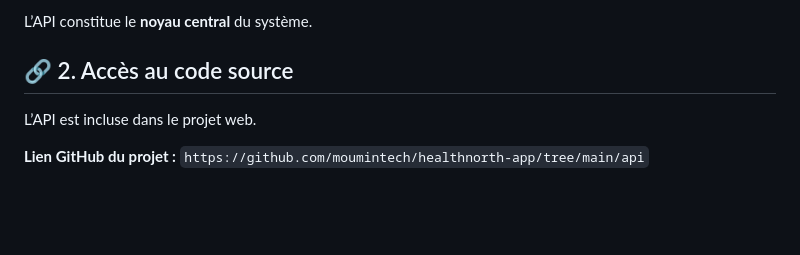
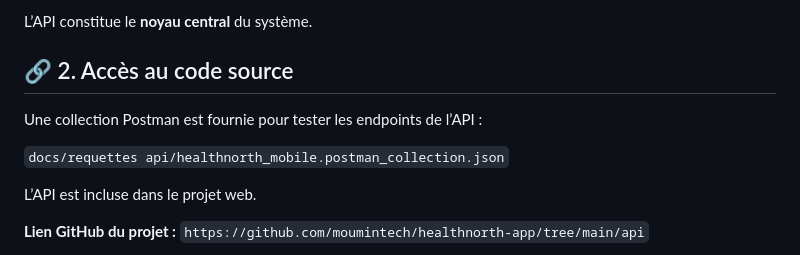
Before and after one commit to moumintech/hn_mobile, a Markdown page: documentation.md, the part around the change. Drawn GitHub-style; blank space fills up the shorter version.

```diff
--- a/documentation.md
+++ b/documentation.md
@@ -17,6 +17,10 @@ Elle est utilisée par deux interfaces :
 
 
 ## 🔗 2. Accès au code source
+
+Une collection Postman est fournie pour tester les endpoints de l’API :
+
+ `docs/requettes api/healthnorth_mobile.postman_collection.json`
 
 L’API est incluse dans le projet web.
 
```
